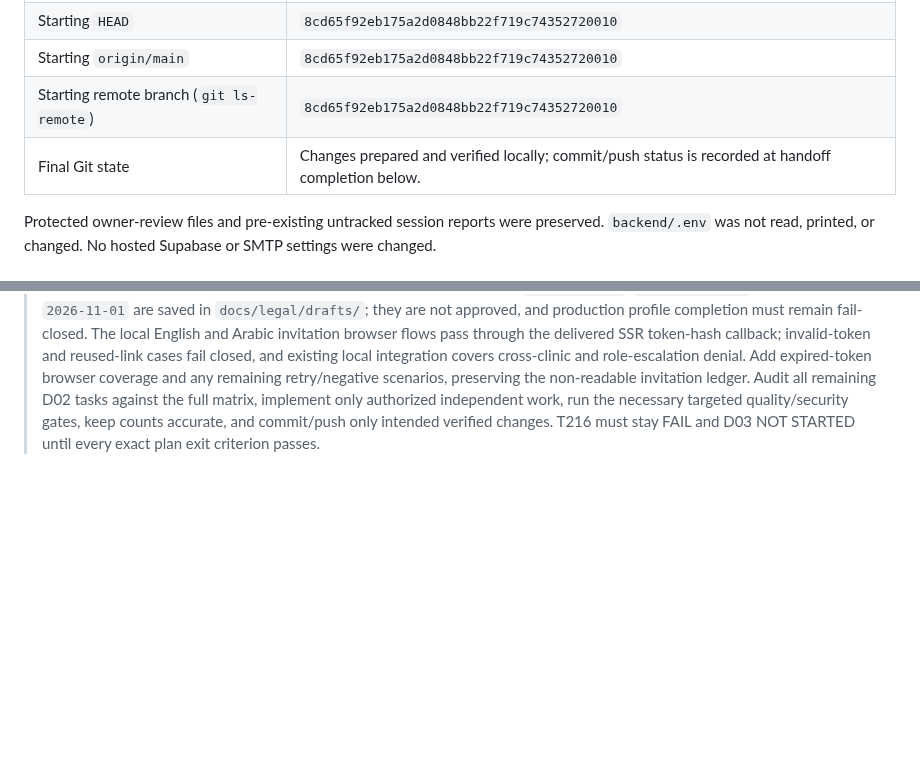
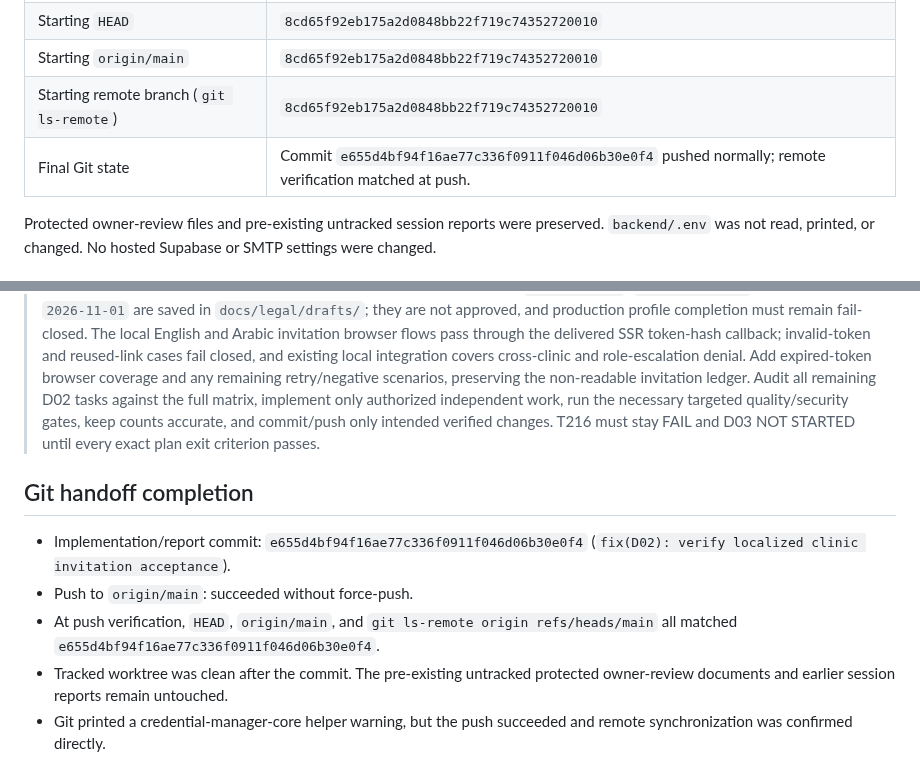
Before and after one commit to Yousef-Abdallah-1711/furever, a Markdown page: docs/handoffs/D02-CLOSURE-ATTEMPT-RESULT-2026-10-27.md, 2 parts joined by grey strips. Rendered like a GitHub page; blank space fills up the shorter version.

Commit message:
docs(D02): record verified closure handoff

```diff
--- a/docs/handoffs/D02-CLOSURE-ATTEMPT-RESULT-2026-10-27.md
+++ b/docs/handoffs/D02-CLOSURE-ATTEMPT-RESULT-2026-10-27.md
@@ -21,7 +21,7 @@
 | Starting `HEAD` | `8cd65f92eb175a2d0848bb22f719c74352720010` |
 | Starting `origin/main` | `8cd65f92eb175a2d0848bb22f719c74352720010` |
 | Starting remote branch (`git ls-remote`) | `8cd65f92eb175a2d0848bb22f719c74352720010` |
-| Final Git state | Changes prepared and verified locally; commit/push status is recorded at handoff completion below. |
+| Final Git state | Commit `e655d4bf94f16ae77c336f0911f046d06b30e0f4` pushed normally; remote verification matched at push. |
 
 Protected owner-review files and pre-existing untracked session reports were preserved. `backend/.env` was not read, printed, or changed. No hosted Supabase or SMTP settings were changed.
 
@@ -118,3 +118,12 @@ No tasks were newly verified. D02 remains **54/97 = 55.67%**; 65 checked, 32 unc
 ## P. Next-session master prompt
 
 > Continue FurEver D02 closure from the current `main` branch and the latest D02 closure report. Do not start D03 while T216 fails. Preserve all protected owner-review files and `backend/.env`; do not reset, clean, or force-push. The owner has decided to keep approved Option C blocked. Do not switch to Supabase-owned OTP or invent a token/session workaround. The proposed deletion-retention schedule is pending Egyptian legal review; do not activate irreversible cleanup or automatic purging until legal review and explicit approval. Bilingual Terms/Privacy drafts with IDs `terms-v1.0.0`, `privacy-v1.0.0` and proposed date `2026-11-01` are saved in `docs/legal/drafts/`; they are not approved, and production profile completion must remain fail-closed. The local English and Arabic invitation browser flows pass through the delivered SSR token-hash callback; invalid-token and reused-link cases fail closed, and existing local integration covers cross-clinic and role-escalation denial. Add expired-token browser coverage and any remaining retry/negative scenarios, preserving the non-readable invitation ledger. Audit all remaining D02 tasks against the full matrix, implement only authorized independent work, run the necessary targeted quality/security gates, keep counts accurate, and commit/push only intended verified changes. T216 must stay FAIL and D03 NOT STARTED until every exact plan exit criterion passes.
+
+
+## Git handoff completion
+
+- Implementation/report commit: `e655d4bf94f16ae77c336f0911f046d06b30e0f4` (`fix(D02): verify localized clinic invitation acceptance`).
+- Push to `origin/main`: succeeded without force-push.
+- At push verification, `HEAD`, `origin/main`, and `git ls-remote origin refs/heads/main` all matched `e655d4bf94f16ae77c336f0911f046d06b30e0f4`.
+- Tracked worktree was clean after the commit. The pre-existing untracked protected owner-review documents and earlier session reports remain untouched.
+- Git printed a credential-manager-core helper warning, but the push succeeded and remote synchronization was confirmed directly.
```
